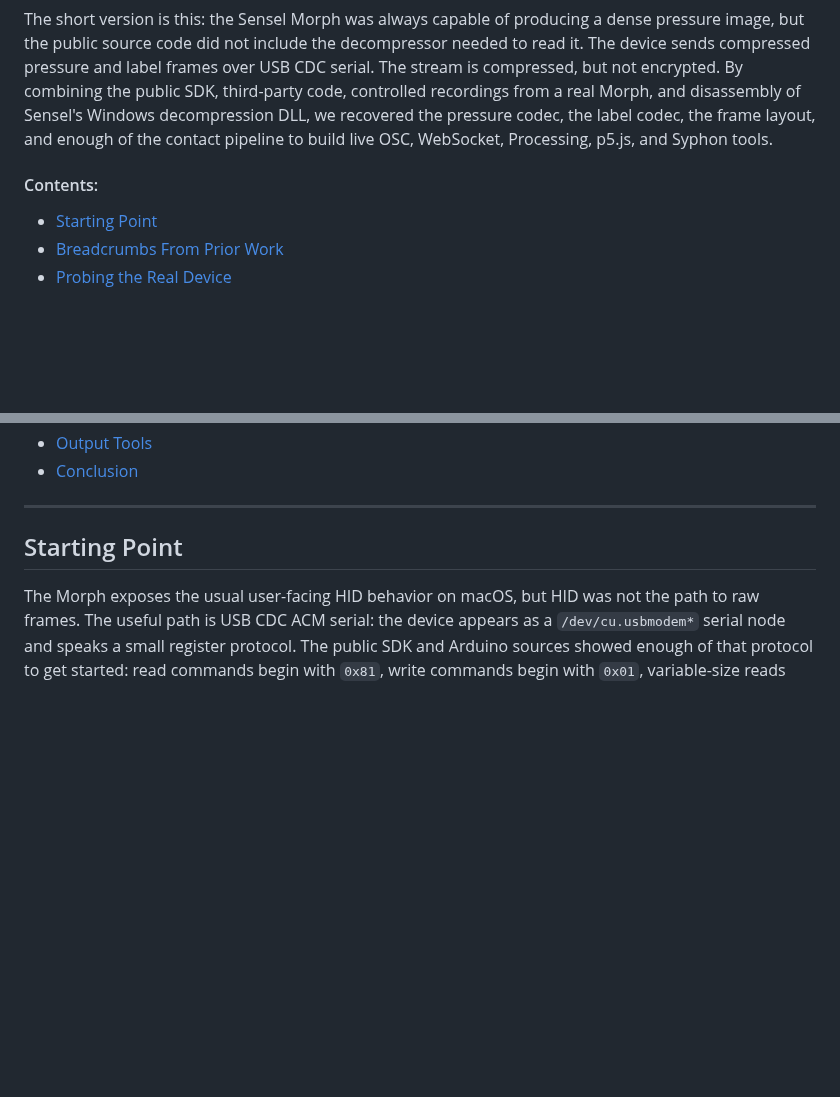
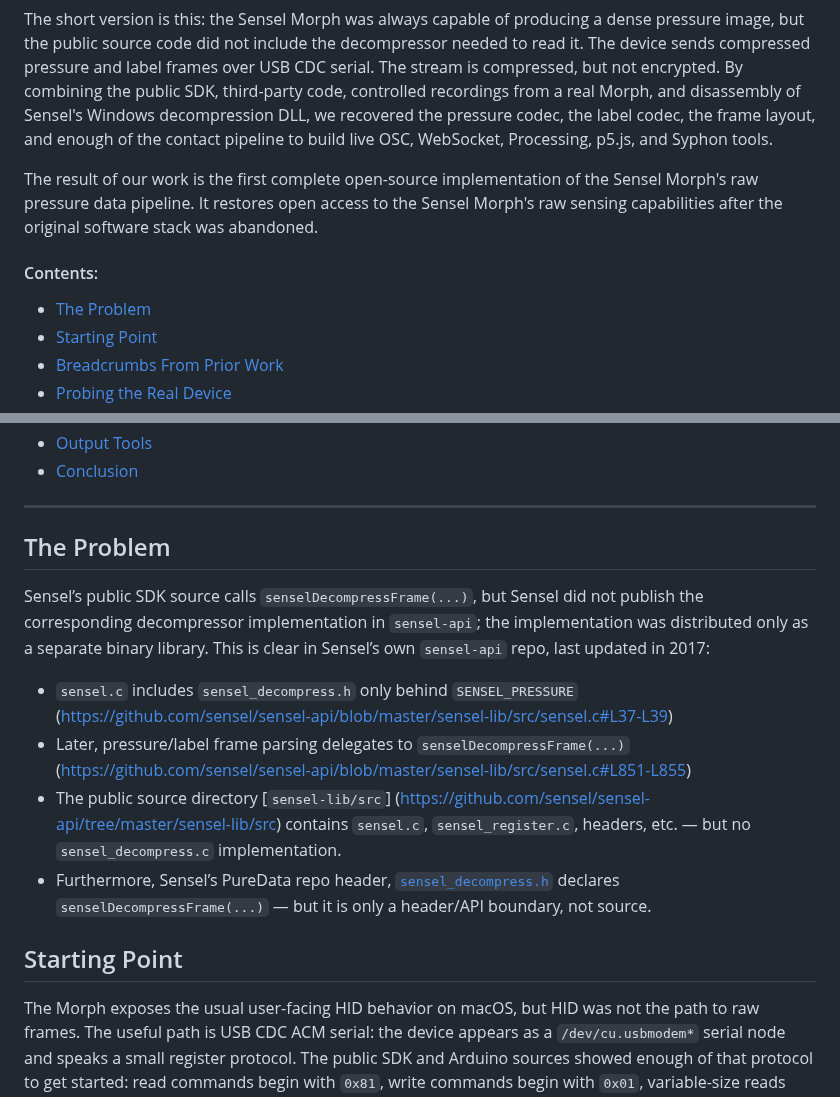
Before and after one commit to CreativeInquiry/Sensel-Morph-Liberation, a Markdown page: docs/narrative.md, 2 parts joined by grey strips. Rendered like a GitHub page; blank space fills up the shorter version.

```diff
--- a/docs/narrative.md
+++ b/docs/narrative.md
@@ -19,8 +20,11 @@ disassembly of Sensel's Windows decompression DLL, we recovered the pressure
 codec, the label codec, the frame layout, and enough of the contact pipeline to
 build live OSC, WebSocket, Processing, p5.js, and Syphon tools.
 
+The result of our work is the first complete open-source implementation of the Sensel Morph's raw pressure data pipeline. It restores open access to the Sensel Morph's raw sensing capabilities after the original software stack was abandoned.
+
 #### Contents:
 
+* [The Problem](#the-problem)
 * [Starting Point](#starting-point)
 * [Breadcrumbs From Prior Work](#breadcrumbs-from-prior-work)
 * [Probing the Real Device](#probing-the-real-device)
@@ -35,6 +39,18 @@ build live OSC, WebSocket, Processing, p5.js, and Syphon tools.
 * [Conclusion](#conclusion)
 
 ---
+
+## The Problem
+
+Sensel’s public SDK source calls `senselDecompressFrame(...)`, but Sensel did not publish the corresponding decompressor implementation in `sensel-api`; the implementation was distributed only as a separate binary library. This is clear in Sensel’s own `sensel-api` repo, last updated in 2017:
+
+  - `sensel.c` includes `sensel_decompress.h` only behind `SENSEL_PRESSURE`
+    (<https://github.com/sensel/sensel-api/blob/master/sensel-lib/src/sensel.c#L37-L39>)
+  - Later, pressure/label frame parsing delegates to `senselDecompressFrame(...)`
+    (<https://github.com/sensel/sensel-api/blob/master/sensel-lib/src/sensel.c#L851-L855>)
+  - The public source directory [`sensel-lib/src`]
+    (https://github.com/sensel/sensel-api/tree/master/sensel-lib/src) contains `sensel.c`, `sensel_register.c`, headers, etc. — but no `sensel_decompress.c` implementation.
+  - Furthermore, Sensel’s PureData repo header, [`sensel_decompress.h`](https://github.com/sensel/PD-objects/blob/master/sensel-win-msys-include/sensel_decompress.h#L50-L63) declares `senselDecompressFrame(...)` — but it is only a header/API boundary, not source.
 
 ## Starting Point
 
```
Also changed, not shown: other parts of docs/narrative.md (+1 -0 lines), README.md (+47 -36 lines), python/README.md (+3 -1 lines), images/processing_to_p5js_via_websocket.png (added).
